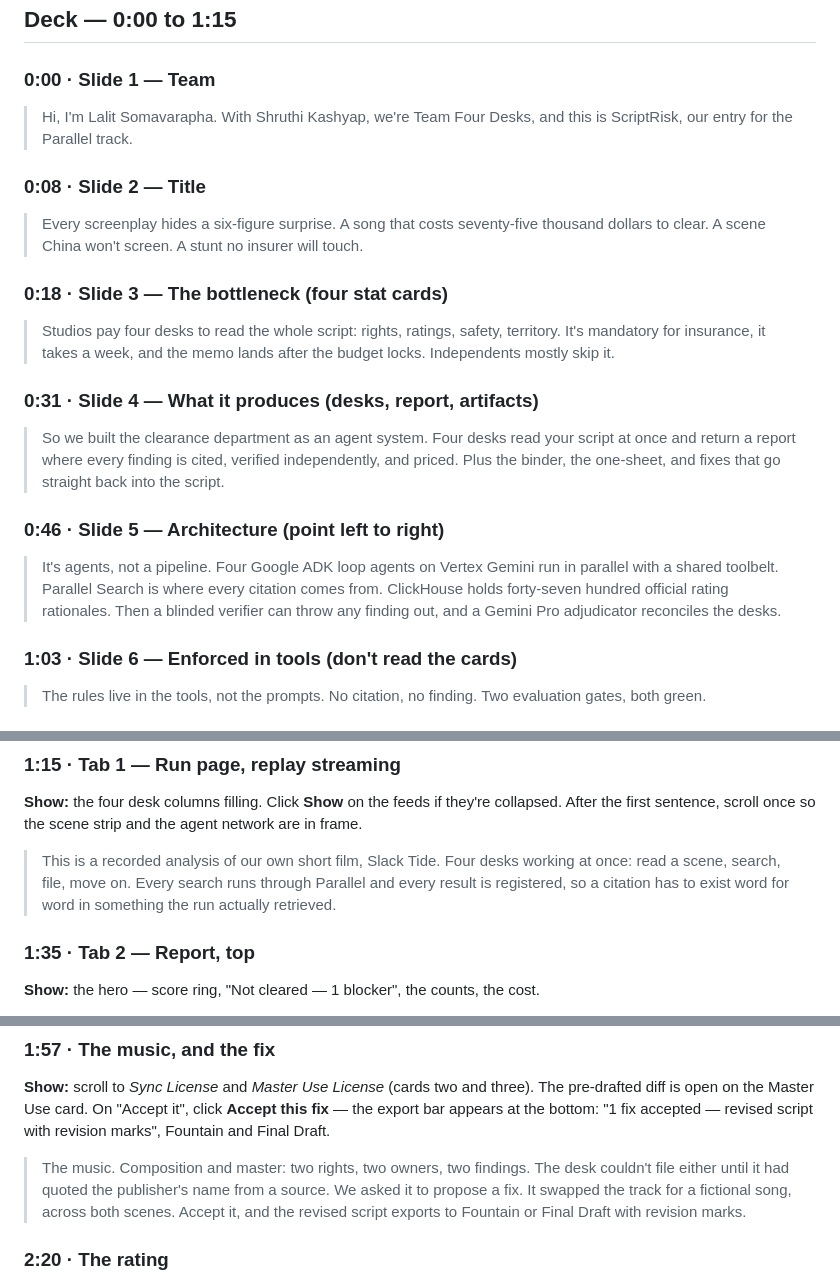
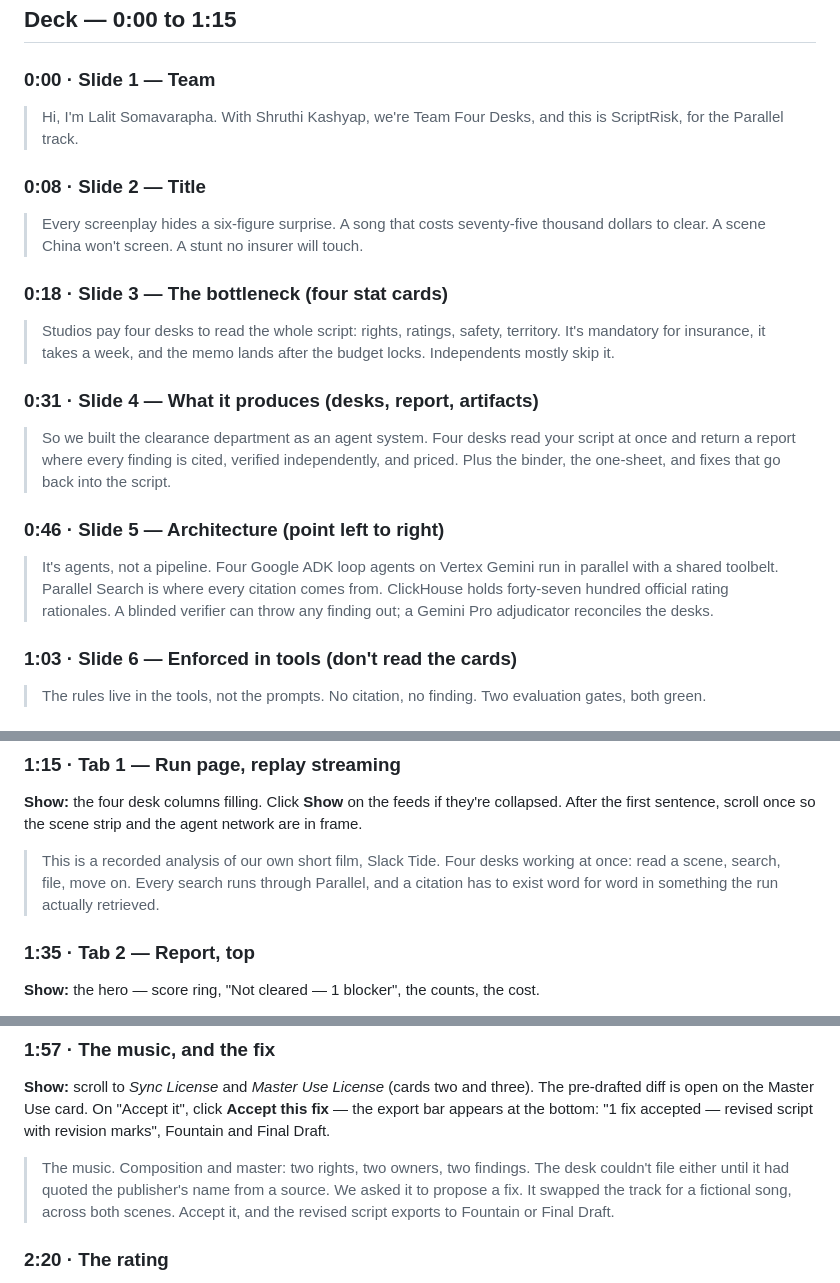
Before and after one commit to lalitlouis/greenlight, a Markdown page: docs/DEMO-SCRIPT.md, 3 parts joined by grey strips. GitHub-like rendering.

Commit message:
Demo script: trim to ~450 spoken words
Co-Authored-By: Claude Fable 5.1 <noreply@anthropic.com>
Claude-Session: https://claude.ai/code/session_01TLDX1rEXcntHpcXDssouuU

```diff
--- a/docs/DEMO-SCRIPT.md
+++ b/docs/DEMO-SCRIPT.md
@@ -39,7 +39,7 @@ scriptrisk.com) and the Official Rules on 2026-09-07.
 
 ### 0:00 · Slide 1 — Team
 > Hi, I'm Lalit Somavarapha. With Shruthi Kashyap, we're Team Four Desks, and this is ScriptRisk,
-> our entry for the Parallel track.
+> for the Parallel track.
 
 ### 0:08 · Slide 2 — Title
 > Every screenplay hides a six-figure surprise. A song that costs seventy-five thousand dollars to
@@ -53,13 +53,13 @@ scriptrisk.com) and the Official Rules on 2026-09-07.
 ### 0:31 · Slide 4 — What it produces (desks, report, artifacts)
 > So we built the clearance department as an agent system. Four desks read your script at once and
 > return a report where every finding is cited, verified independently, and priced. Plus the
-> binder, the one-sheet, and fixes that go straight back into the script.
+> binder, the one-sheet, and fixes that go back into the script.
 
 ### 0:46 · Slide 5 — Architecture (point left to right)
 > It's agents, not a pipeline. Four Google ADK loop agents on Vertex Gemini run in parallel with a
 > shared toolbelt. Parallel Search is where every citation comes from. ClickHouse holds
-> forty-seven hundred official rating rationales. Then a blinded verifier can throw any finding
-> out, and a Gemini Pro adjudicator reconciles the desks.
+> forty-seven hundred official rating rationales. A blinded verifier can throw any finding out; a
+> Gemini Pro adjudicator reconciles the desks.
 
 ### 1:03 · Slide 6 — Enforced in tools (don't read the cards)
 > The rules live in the tools, not the prompts. No citation, no finding. Two evaluation gates,
@@ -77,8 +77,8 @@ scriptrisk.com) and the Official Rules on 2026-09-07.
 **Show:** the four desk columns filling. Click **Show** on the feeds if they're collapsed. After
 the first sentence, scroll once so the scene strip and the agent network are in frame.
 > This is a recorded analysis of our own short film, Slack Tide. Four desks working at once: read
-> a scene, search, file, move on. Every search runs through Parallel and every result is
-> registered, so a citation has to exist word for word in something the run actually retrieved.
+> a scene, search, file, move on. Every search runs through Parallel, and a citation has
+> to exist word for word in something the run actually retrieved.
 
 ### 1:35 · Tab 2 — Report, top
 **Show:** the hero — score ring, "Not cleared — 1 blocker", the counts, the cost.
@@ -100,7 +100,7 @@ and Final Draft.
 > The music. Composition and master: two rights, two owners, two findings. The desk couldn't file
 > either until it had quoted the publisher's name from a source. We asked it to propose a fix. It
 > swapped the track for a fictional song, across both scenes. Accept it, and the revised script
-> exports to Fountain or Final Draft with revision marks.
+> exports to Fountain or Final Draft.
 
 ### 2:20 · The rating
 **Show:** click **Rating + simulator** in the nav. Stop there: coverage set PG-13/R, the desk's
```
